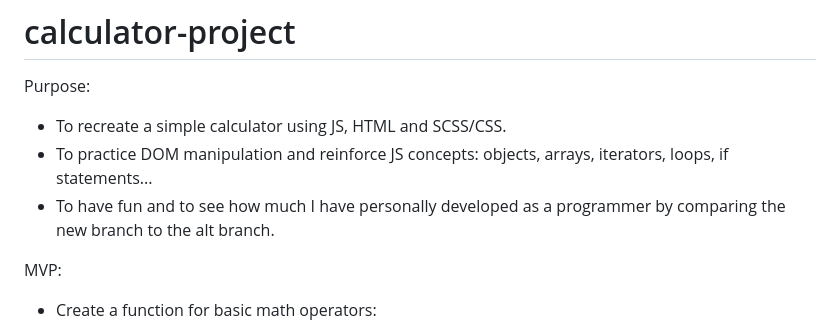
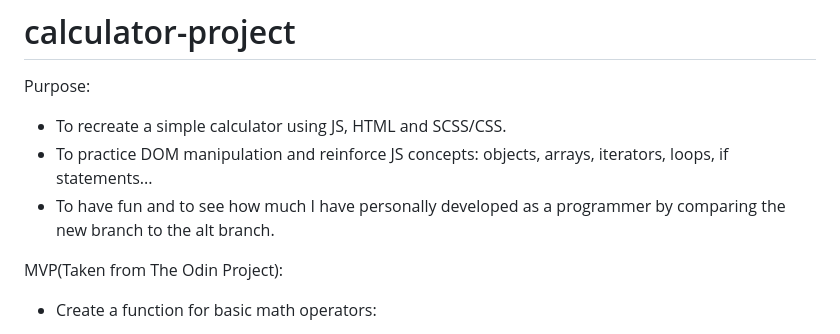
Before and after one commit to Paultree/calculator-project, a Markdown page: README.md, the part around the change. GitHub-like rendering.

```diff
--- a/README.md
+++ b/README.md
@@ -6,7 +6,7 @@ Purpose:
 - To practice DOM manipulation and reinforce JS concepts: objects, arrays, iterators, loops, if statements...
 - To have fun and to see how much I have personally developed as a programmer by comparing the new branch to the alt branch.
 
-MVP:
+MVP(Taken from The Odin Project):
 
 - Create a function for basic math operators:
 
```
